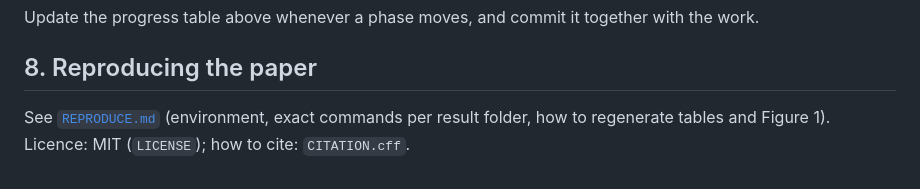
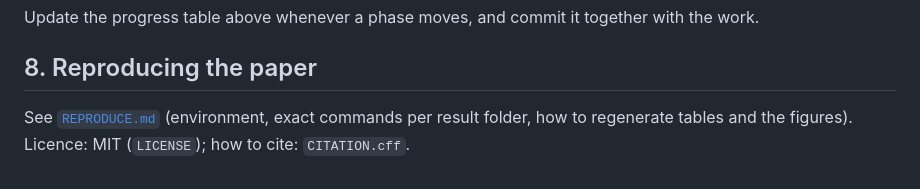
Before and after one commit to mirzayasirabdullahbaig07/ForecastClean, a Markdown page: README.md, the part around the change. GitHub-like rendering.

```diff
--- a/README.md
+++ b/README.md
@@ -102,4 +102,4 @@ git push
 Update the progress table above whenever a phase moves, and commit it together with the work.
 
 ## 8. Reproducing the paper
-See [`REPRODUCE.md`](REPRODUCE.md) (environment, exact commands per result folder, how to regenerate tables and Figure 1). Licence: MIT (`LICENSE`); how to cite: `CITATION.cff`.
+See [`REPRODUCE.md`](REPRODUCE.md) (environment, exact commands per result folder, how to regenerate tables and the figures). Licence: MIT (`LICENSE`); how to cite: `CITATION.cff`.
```
Also changed, not shown: REPRODUCE.md (+3 -2 lines), paper/PAPER.md (+31 -7 lines), paper/figures/fig2_protocol.png (added), paper/figures/fig3_timeline.png (added), paper/figures/fig4_skill_by_group.png (added), paper/figures/fig5_did_forest.png (added), paper/figures/fig6_probabilistic.png (added), paper/figures/fig7_hourly.png (added), 4 other files.
